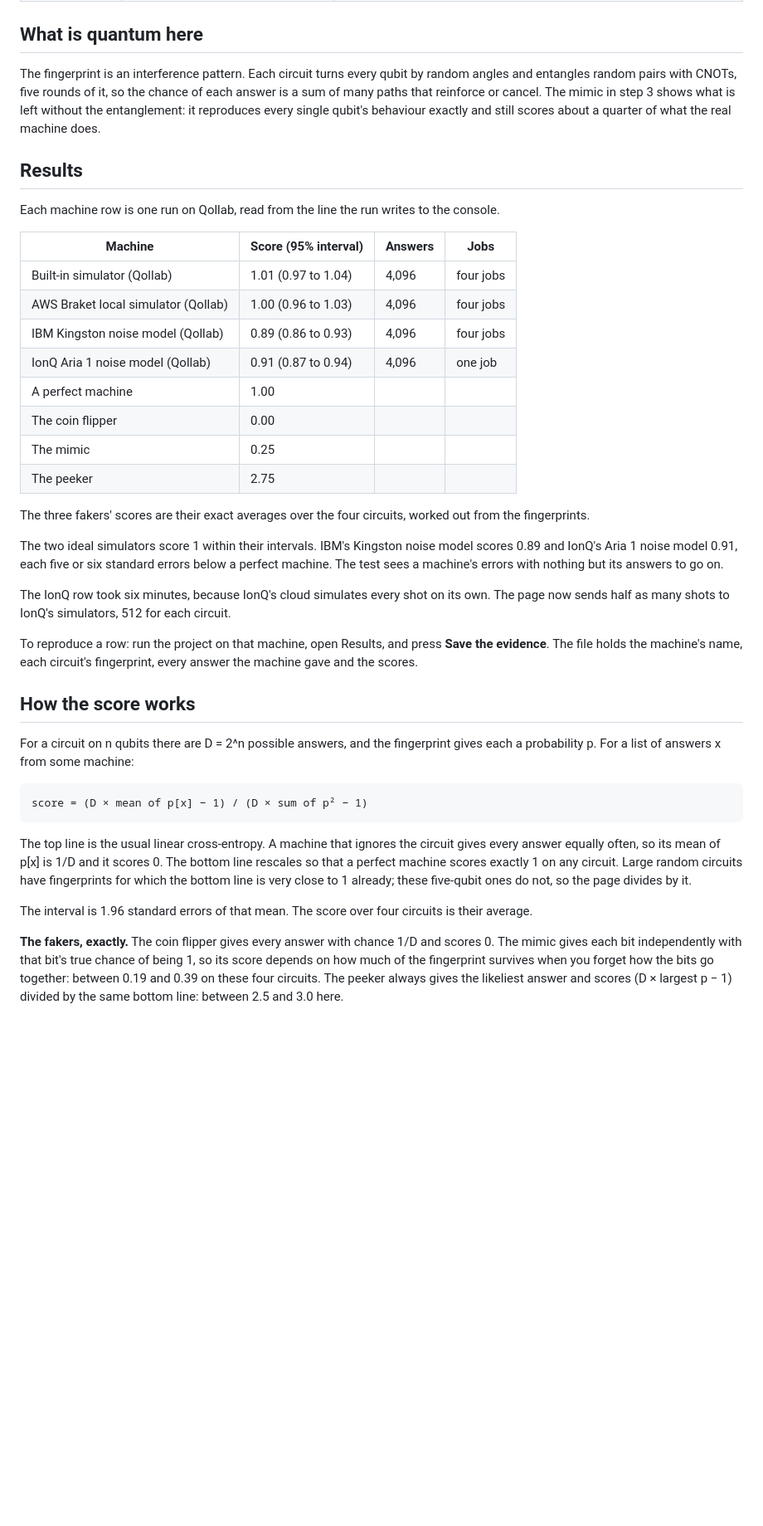
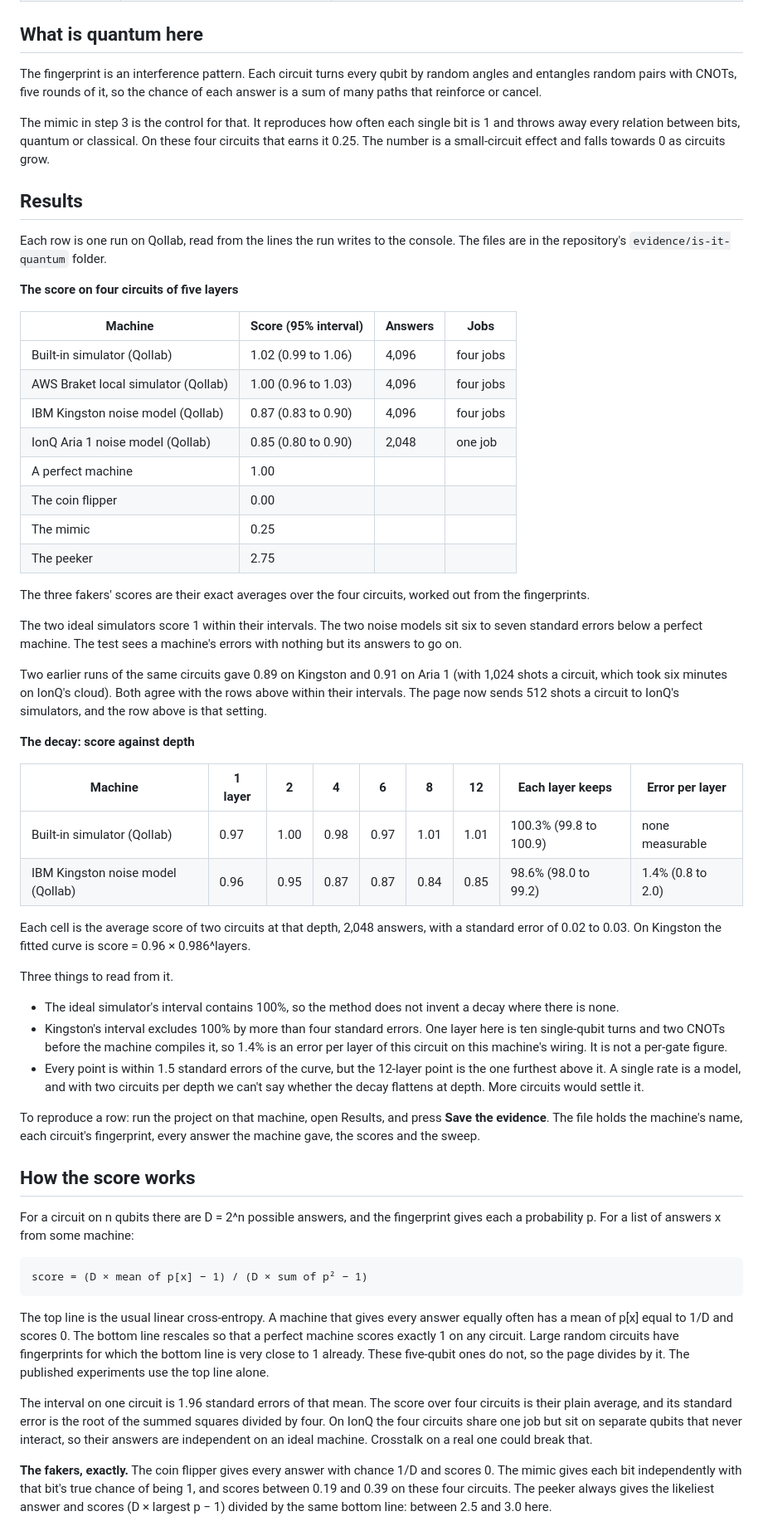
Before and after one commit to kinnuworks/legal-tender, a Markdown page: is-it-quantum/README.md, the part around one of its changes. Shown at 83% size. Drawn GitHub-style; blank space fills up the shorter version.

```diff
--- a/is-it-quantum/README.md
+++ b/is-it-quantum/README.md
@@ -41,18 +44,22 @@ That is cross-entropy benchmarking [1, 2]. For each answer a machine gives, look
 
 ## What is quantum here
 
-The fingerprint is an interference pattern. Each circuit turns every qubit by random angles and entangles random pairs with CNOTs, five rounds of it, so the chance of each answer is a sum of many paths that reinforce or cancel. The mimic in step 3 shows what is left without the entanglement: it reproduces every single qubit's behaviour exactly and still scores about a quarter of what the real machine does.
+The fingerprint is an interference pattern. Each circuit turns every qubit by random angles and entangles random pairs with CNOTs, five rounds of it, so the chance of each answer is a sum of many paths that reinforce or cancel.
+
+The mimic in step 3 is the control for that. It reproduces how often each single bit is 1 and throws away every relation between bits, quantum or classical. On these four circuits that earns it 0.25. The number is a small-circuit effect and falls towards 0 as circuits grow.
 
 ## Results
 
-Each machine row is one run on Qollab, read from the line the run writes to the console.
+Each row is one run on Qollab, read from the lines the run writes to the console. The files are in the repository's `evidence/is-it-quantum` folder.
+
+**The score on four circuits of five layers**
 
 | Machine | Score (95% interval) | Answers | Jobs |
 |---|---|---|---|
-| Built-in simulator (Qollab) | 1.01 (0.97 to 1.04) | 4,096 | four jobs |
+| Built-in simulator (Qollab) | 1.02 (0.99 to 1.06) | 4,096 | four jobs |
 | AWS Braket local simulator (Qollab) | 1.00 (0.96 to 1.03) | 4,096 | four jobs |
-| IBM Kingston noise model (Qollab) | 0.89 (0.86 to 0.93) | 4,096 | four jobs |
-| IonQ Aria 1 noise model (Qollab) | 0.91 (0.87 to 0.94) | 4,096 | one job |
+| IBM Kingston noise model (Qollab) | 0.87 (0.83 to 0.90) | 4,096 | four jobs |
+| IonQ Aria 1 noise model (Qollab) | 0.85 (0.80 to 0.90) | 2,048 | one job |
 | A perfect machine | 1.00 | | |
 | The coin flipper | 0.00 | | |
 | The mimic | 0.25 | | |
@@ -60,11 +67,26 @@ Each machine row is one run on Qollab, read from the line the run writes to the
 
 The three fakers' scores are their exact averages over the four circuits, worked out from the fingerprints.
 
-The two ideal simulators score 1 within their intervals. IBM's Kingston noise model scores 0.89 and IonQ's Aria 1 noise model 0.91, each five or six standard errors below a perfect machine. The test sees a machine's errors with nothing but its answers to go on.
+The two ideal simulators score 1 within their intervals. The two noise models sit six to seven standard errors below a perfect machine. The test sees a machine's errors with nothing but its answers to go on.
 
-The IonQ row took six minutes, because IonQ's cloud simulates every shot on its own. The page now sends half as many shots to IonQ's simulators, 512 for each circuit.
+Two earlier runs of the same circuits gave 0.89 on Kingston and 0.91 on Aria 1 (with 1,024 shots a circuit, which took six minutes on IonQ's cloud). Both agree with the rows above within their intervals. The page now sends 512 shots a circuit to IonQ's simulators, and the row above is that setting.
 
-To reproduce a row: run the project on that machine, open Results, and press **Save the evidence**. The file holds the machine's name, each circuit's fingerprint, every answer the machine gave and the scores.
+**The decay: score against depth**
+
+| Machine | 1 layer | 2 | 4 | 6 | 8 | 12 | Each layer keeps | Error per layer |
+|---|---|---|---|---|---|---|---|---|
+| Built-in simulator (Qollab) | 0.97 | 1.00 | 0.98 | 0.97 | 1.01 | 1.01 | 100.3% (99.8 to 100.9) | none measurable |
+| IBM Kingston noise model (Qollab) | 0.96 | 0.95 | 0.87 | 0.87 | 0.84 | 0.85 | 98.6% (98.0 to 99.2) | 1.4% (0.8 to 2.0) |
+
+Each cell is the average score of two circuits at that depth, 2,048 answers, with a standard error of 0.02 to 0.03. On Kingston the fitted curve is score = 0.96 × 0.986^layers.
+
+Three things to read from it.
+
+- The ideal simulator's interval contains 100%, so the method does not invent a decay where there is none.
+- Kingston's interval excludes 100% by more than four standard errors. One layer here is ten single-qubit turns and two CNOTs before the machine compiles it, so 1.4% is an error per layer of this circuit on this machine's wiring. It is not a per-gate figure.
+- Every point is within 1.5 standard errors of the curve, but the 12-layer point is the one furthest above it. A single rate is a model, and with two circuits per depth we can't say whether the decay flattens at depth. More circuits would settle it.
+
+To reproduce a row: run the project on that machine, open Results, and press **Save the evidence**. The file holds the machine's name, each circuit's fingerprint, every answer the machine gave, the scores and the sweep.
 
 ## How the score works
 
@@ -72,9 +94,9 @@ For a circuit on n qubits there are D = 2^n possible answers, and the fingerprin
 
     score = (D × mean of p[x] − 1) / (D × sum of p² − 1)
 
-The top line is the usual linear cross-entropy. A machine that ignores the circuit gives every answer equally often, so its mean of p[x] is 1/D and it scores 0. The bottom line rescales so that a perfect machine scores exactly 1 on any circuit. Large random circuits have fingerprints for which the bottom line is very close to 1 already; these five-qubit ones do not, so the page divides by it.
+The top line is the usual linear cross-entropy. A machine that gives every answer equally often has a mean of p[x] equal to 1/D and scores 0. The bottom line rescales so that a perfect machine scores exactly 1 on any circuit. Large random circuits have fingerprints for which the bottom line is very close to 1 already. These five-qubit ones do not, so the page divides by it. The published experiments use the top line alone.
 
-The interval is 1.96 standard errors of that mean. The score over four circuits is their average.
+The interval on one circuit is 1.96 standard errors of that mean. The score over four circuits is their plain average, and its standard error is the root of the summed squares divided by four. On IonQ the four circuits share one job but sit on separate qubits that never interact, so their answers are independent on an ideal machine. Crosstalk on a real one could break that.
 
-**The fakers, exactly.** The coin flipper gives every answer with chance 1/D and scores 0. The mimic gives each bit independently with that bit's true chance of being 1, so its score depends on how much of the fingerprint survives when you forget how the bits go together: between 0.19 and 0.39 on these four circuits. The peeker always gives the likeliest answer and scores (D × largest p − 1) divided by the same bottom line: between 2.5 and 3.0 here.
+**The fakers, exactly.** The coin flipper gives every answer with chance 1/D and scores 0. The mimic gives each bit independently with that bit's true chance of being 1, and scores between 0.19 and 0.39 on these four circuits. The peeker always gives the likeliest answer and scores (D × largest p − 1) divided by the same bottom line: between 2.5 and 3.0 here.
 
```
Also changed, not shown: other parts of is-it-quantum/README.md (+53 -40 lines), README.md (+1 -1 lines), docs/iiq-cover.png (added), docs/iiq-icon.png (added), 13 other files.
